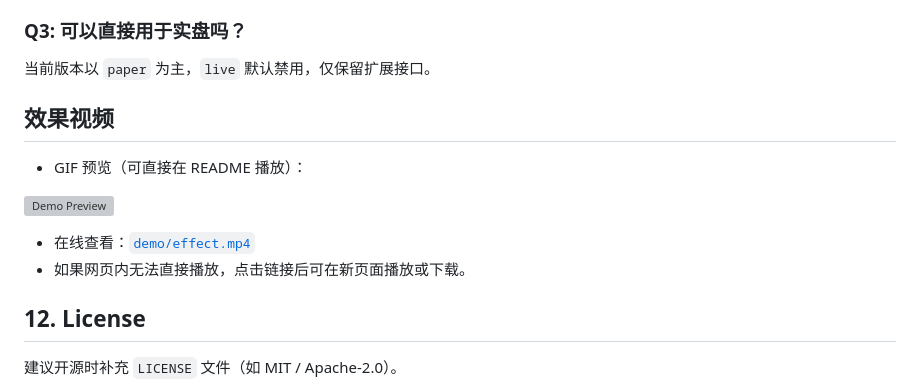
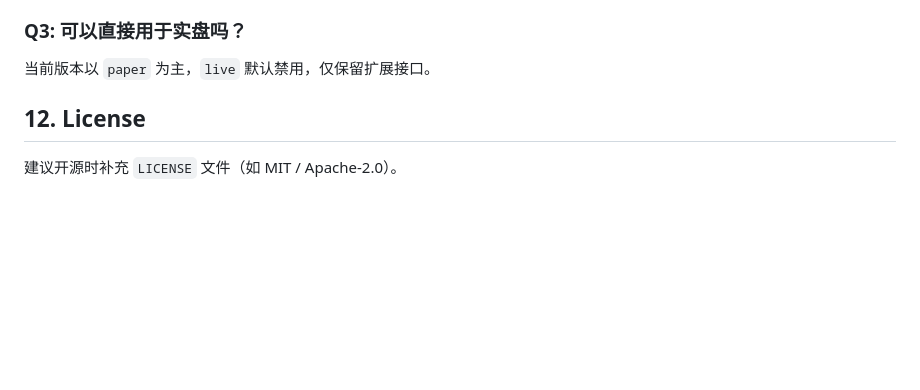
Before and after one commit to BSMhuihuo/Stock_System-RAG, a Markdown page: README.md, the part around one of its changes. Rendered like a GitHub page; blank space fills up the shorter version; grey boxes are pictures that could not be loaded.

Commit message:
更新了README

```diff
--- a/README.md
+++ b/README.md
@@ -237,14 +239,6 @@ python scripts/test_feishu.py --app-send --receive-id <chat_id> --receive-id-typ
 ### Q3: 可以直接用于实盘吗？
 当前版本以 `paper` 为主，`live` 默认禁用，仅保留扩展接口。
 
-## 效果视频
-
-- GIF 预览（可直接在 README 播放）：
-
-![Demo Preview](./demo/effect.gif)
-
-- 在线查看：[`demo/effect.mp4`](./demo/effect.mp4)
-- 如果网页内无法直接播放，点击链接后可在新页面播放或下载。
 
 ## 12. License
 
```
Also changed, not shown: other parts of README.md (+2 -0 lines).
